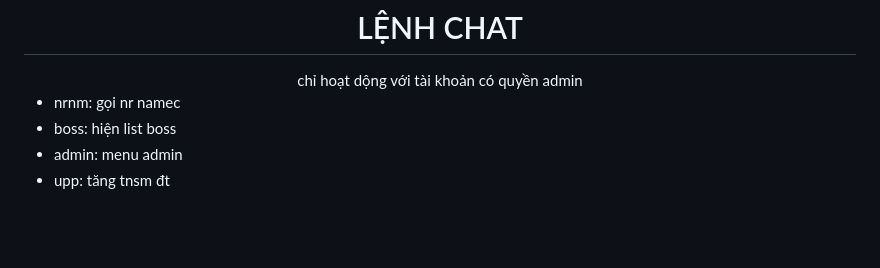
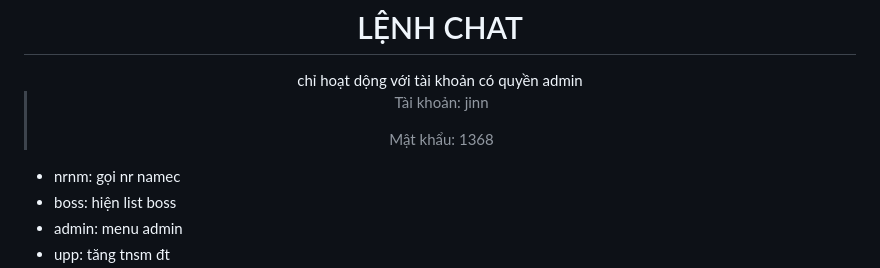
Before and after one commit to JINN1368/NRO_V2, a Markdown page: README.md, the part around the change. Rendered like a GitHub page; blank space fills up the shorter version.

```diff
--- a/README.md
+++ b/README.md
@@ -74,6 +74,12 @@ Vượt link lấy key để tiếp sức cho mình. [KEY SERVER](https://web1s.
    <div align = "center" >
       <h1>LỆNH CHAT</h1>
 chỉ hoạt dộng với tài khoản có quyền admin
+
+> Tài khoản: jinn
+>
+> Mật khẩu:
+> 1368
+
   </div>
 
 - nrnm: gọi nr namec
```
